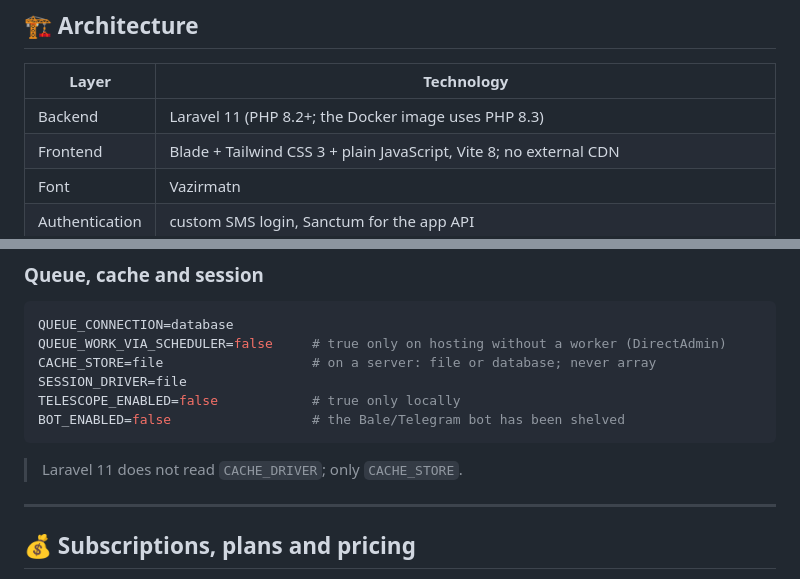
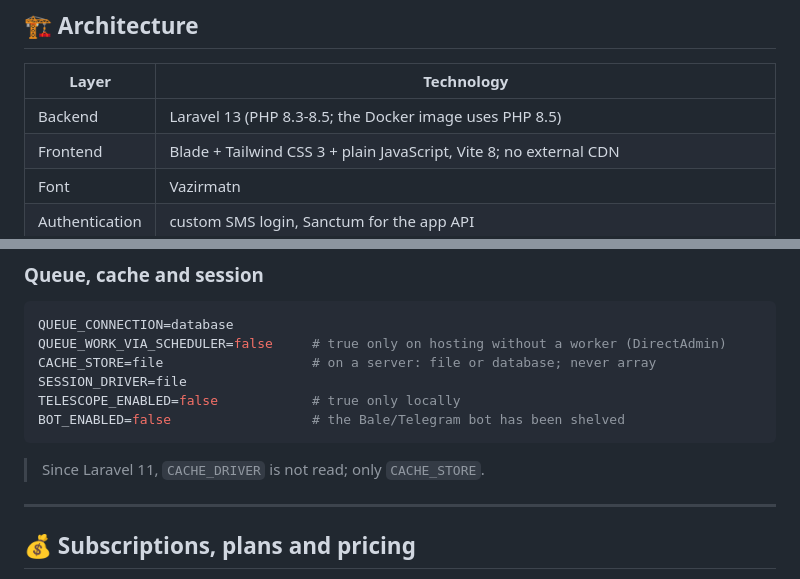
Before and after one commit to abolfazl19910r/Beauty-Salon, a Markdown page: README.en.md, 2 parts joined by grey strips. Rendered like a GitHub page.

````diff
--- a/README.en.md
+++ b/README.en.md
@@ -149,7 +149,7 @@ All salons share **one database**; isolation is done in the application:
 
 | Layer | Technology |
 |------|-----------|
-| Backend | Laravel 11 (PHP 8.2+; the Docker image uses PHP 8.3) |
+| Backend | Laravel 13 (PHP 8.3-8.5; the Docker image uses PHP 8.5) |
 | Frontend | Blade + Tailwind CSS 3 + plain JavaScript, Vite 8; no external CDN |
 | Font | Vazirmatn |
 | Authentication | custom SMS login, Sanctum for the app API |
@@ -341,7 +341,7 @@ SESSION_DRIVER=file
 TELESCOPE_ENABLED=false            # true only locally
 BOT_ENABLED=false                  # the Bale/Telegram bot has been shelved
 ```
-> Laravel 11 does not read `CACHE_DRIVER`; only `CACHE_STORE`.
+> Since Laravel 11, `CACHE_DRIVER` is not read; only `CACHE_STORE`.
 
 ---
 
````
Also changed, not shown: other parts of README.en.md (+13 -5 lines), README.md (+15 -7 lines), docs/deployment/SCHEDULER_AND_QUEUE.md (+1 -1 lines).
